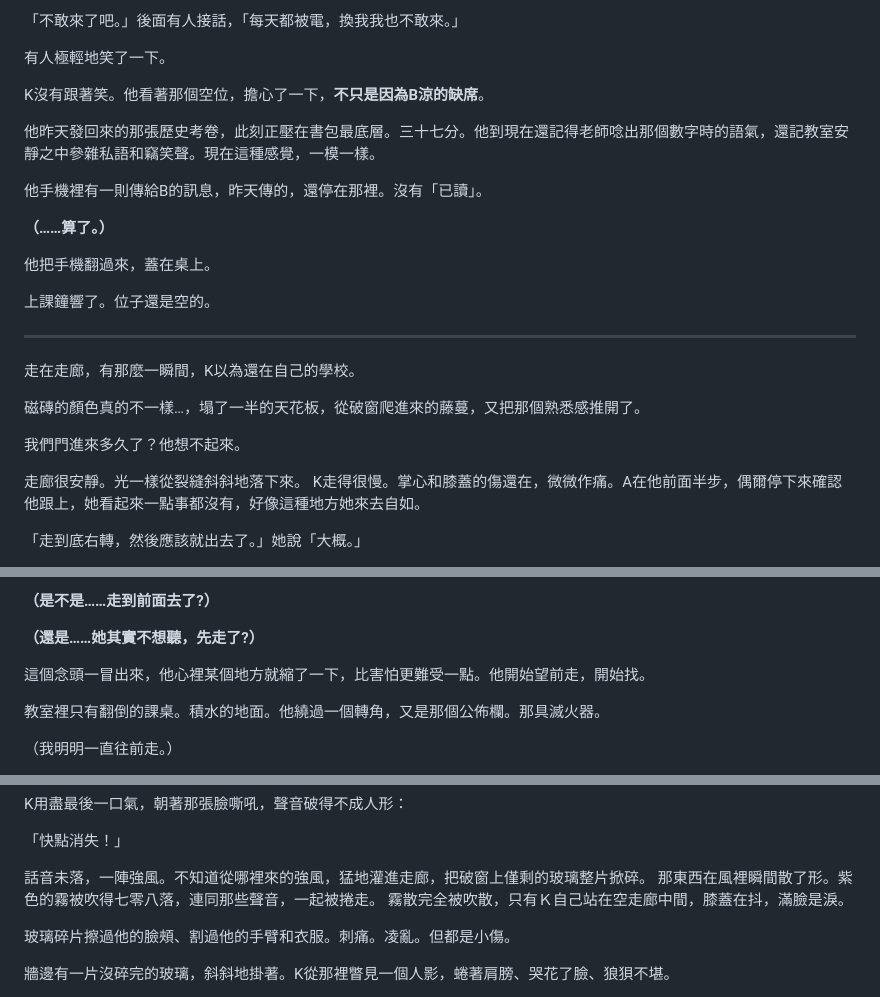
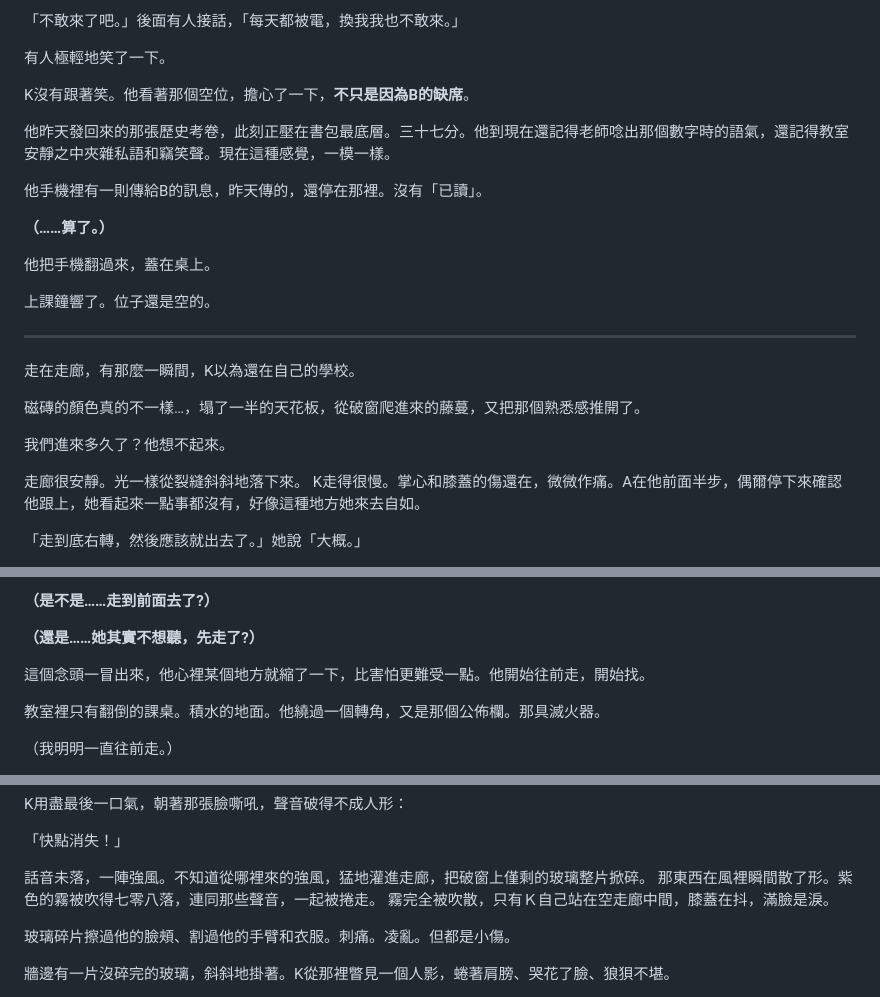
Before and after one commit to KY71/gray-domain, a Markdown page: notes/ep02-draft.md, 3 parts joined by grey strips. GitHub-like rendering.

```diff
--- a/notes/ep02-draft.md
+++ b/notes/ep02-draft.md
@@ -21,9 +21,9 @@
 
 有人極輕地笑了一下。
 
-K沒有跟著笑。他看著那個空位，擔心了一下，**不只是因為B涼的缺席**。
+K沒有跟著笑。他看著那個空位，擔心了一下，**不只是因為B的缺席**。
 
-他昨天發回來的那張歷史考卷，此刻正壓在書包最底層。三十七分。他到現在還記得老師唸出那個數字時的語氣，還記教室安靜之中參雜私語和竊笑聲。現在這種感覺，一模一樣。
+他昨天發回來的那張歷史考卷，此刻正壓在書包最底層。三十七分。他到現在還記得老師唸出那個數字時的語氣，還記得教室安靜之中夾雜私語和竊笑聲。現在這種感覺，一模一樣。
 
 他手機裡有一則傳給B的訊息，昨天傳的，還停在那裡。沒有「已讀」。
 
@@ -39,7 +39,7 @@ K沒有跟著笑。他看著那個空位，擔心了一下，**不只是因為B
 
 磁磚的顏色真的不一樣…，塌了一半的天花板，從破窗爬進來的藤蔓，又把那個熟悉感推開了。
 
-我們門進來多久了？他想不起來。
+我們進來多久了？他想不起來。
 
 走廊很安靜。光一樣從裂縫斜斜地落下來。
 K走得很慢。掌心和膝蓋的傷還在，微微作痛。A在他前面半步，偶爾停下來確認他跟上，她看起來一點事都沒有，好像這種地方她來去自如。
@@ -107,7 +107,7 @@ K站在原地，心跳忽然變得很清楚。她剛剛還在的。就在前面
 
 **（還是……她其實不想聽，先走了?）**
 
-這個念頭一冒出來，他心裡某個地方就縮了一下，比害怕更難受一點。他開始望前走，開始找。
+這個念頭一冒出來，他心裡某個地方就縮了一下，比害怕更難受一點。他開始往前走，開始找。
 
 教室裡只有翻倒的課桌。積水的地面。他繞過一個轉角，又是那個公佈欄。那具滅火器。
 
@@ -285,7 +298,7 @@ K用盡最後一口氣，朝著那張臉嘶吼，聲音破得不成人形：
 
 話音未落，一陣強風。不知道從哪裡來的強風，猛地灌進走廊，把破窗上僅剩的玻璃整片掀碎。
 那東西在風裡瞬間散了形。紫色的霧被吹得七零八落，連同那些聲音，一起被捲走。
-霧散完全被吹散，只有Ｋ自己站在空走廊中間，膝蓋在抖，滿臉是淚。
+霧完全被吹散，只有Ｋ自己站在空走廊中間，膝蓋在抖，滿臉是淚。
 
 玻璃碎片擦過他的臉頰、割過他的手臂和衣服。刺痛。凌亂。但都是小傷。
 
```
Also changed, not shown: other parts of notes/ep02-draft.md (+46 -33 lines).
